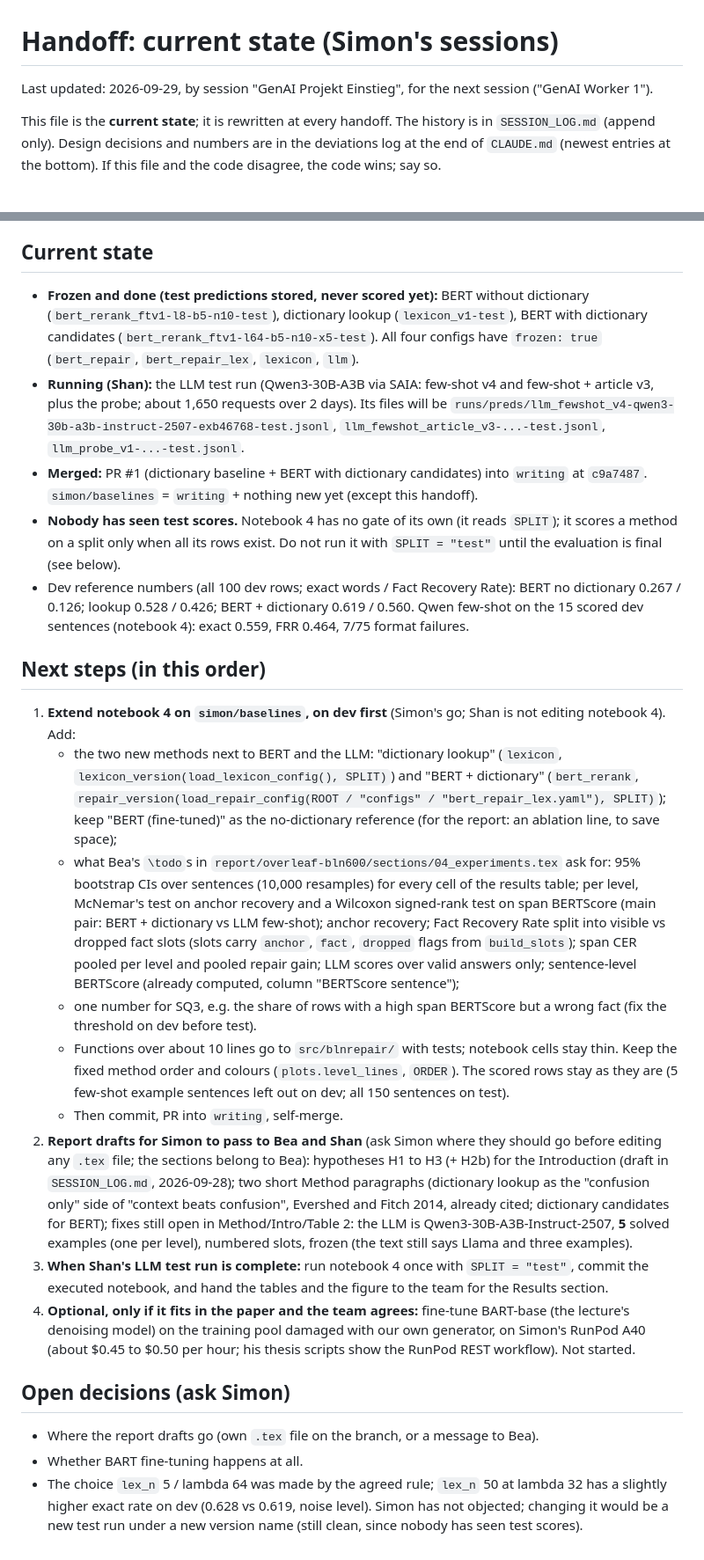
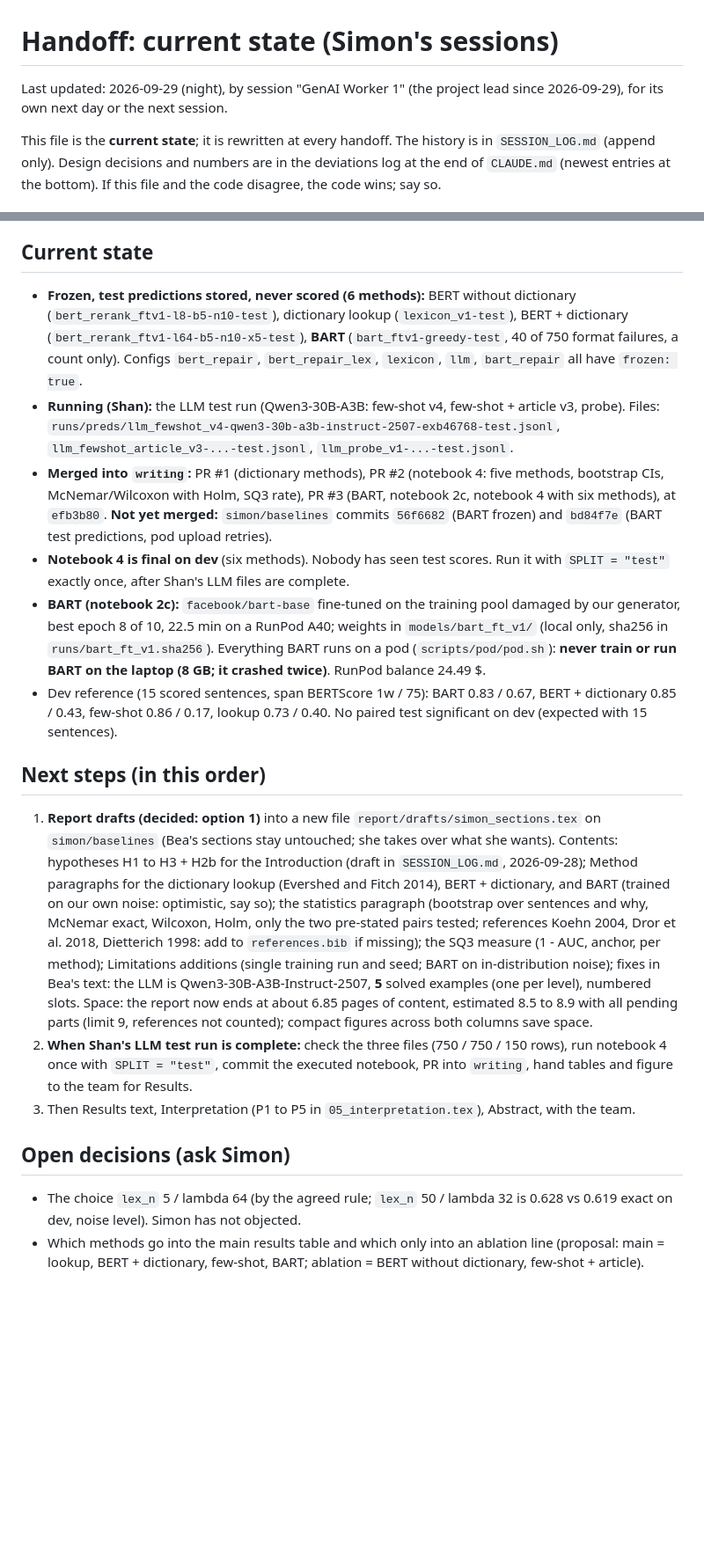
Before and after one commit to tanruoshan/GenAI, a Markdown page: docs/handoff/HANDOFF.md, 2 parts joined by grey strips. Shown at 88% size. GitHub-like rendering; blank space fills up the shorter version.

```diff
--- a/docs/handoff/HANDOFF.md
+++ b/docs/handoff/HANDOFF.md
@@ -1,6 +1,6 @@
 # Handoff: current state (Simon's sessions)
 
-Last updated: 2026-09-29, by session "GenAI Projekt Einstieg", for the next session ("GenAI Worker 1").
+Last updated: 2026-09-29 (night), by session "GenAI Worker 1" (the project lead since 2026-09-29), for its own next day or the next session.
 
 This file is the **current state**; it is rewritten at every handoff. The history is in `SESSION_LOG.md` (append only). Design decisions and numbers are in the deviations log at the end of `CLAUDE.md` (newest entries at the bottom). If this file and the code disagree, the code wins; say so.
 
@@ -34,26 +34,20 @@ This file is the **current state**; it is rewritten at every handoff. The histor
 
 ## Current state
 
-- **Frozen and done (test predictions stored, never scored yet):** BERT without dictionary (`bert_rerank_ftv1-l8-b5-n10-test`), dictionary lookup (`lexicon_v1-test`), BERT with dictionary candidates (`bert_rerank_ftv1-l64-b5-n10-x5-test`). All four configs have `frozen: true` (`bert_repair`, `bert_repair_lex`, `lexicon`, `llm`).
-- **Running (Shan):** the LLM test run (Qwen3-30B-A3B via SAIA: few-shot v4 and few-shot + article v3, plus the probe; about 1,650 requests over 2 days). Its files will be `runs/preds/llm_fewshot_v4-qwen3-30b-a3b-instruct-2507-exb46768-test.jsonl`, `llm_fewshot_article_v3-...-test.jsonl`, `llm_probe_v1-...-test.jsonl`.
-- **Merged:** PR #1 (dictionary baseline + BERT with dictionary candidates) into `writing` at `c9a7487`. `simon/baselines` = `writing` + nothing new yet (except this handoff).
-- **Nobody has seen test scores.** Notebook 4 has no gate of its own (it reads `SPLIT`); it scores a method on a split only when all its rows exist. Do not run it with `SPLIT = "test"` until the evaluation is final (see below).
-- Dev reference numbers (all 100 dev rows; exact words / Fact Recovery Rate): BERT no dictionary 0.267 / 0.126; lookup 0.528 / 0.426; BERT + dictionary 0.619 / 0.560. Qwen few-shot on the 15 scored dev sentences (notebook 4): exact 0.559, FRR 0.464, 7/75 format failures.
+- **Frozen, test predictions stored, never scored (6 methods):** BERT without dictionary (`bert_rerank_ftv1-l8-b5-n10-test`), dictionary lookup (`lexicon_v1-test`), BERT + dictionary (`bert_rerank_ftv1-l64-b5-n10-x5-test`), **BART** (`bart_ftv1-greedy-test`, 40 of 750 format failures, a count only). Configs `bert_repair`, `bert_repair_lex`, `lexicon`, `llm`, `bart_repair` all have `frozen: true`.
+- **Running (Shan):** the LLM test run (Qwen3-30B-A3B: few-shot v4, few-shot + article v3, probe). Files: `runs/preds/llm_fewshot_v4-qwen3-30b-a3b-instruct-2507-exb46768-test.jsonl`, `llm_fewshot_article_v3-...-test.jsonl`, `llm_probe_v1-...-test.jsonl`.
+- **Merged into `writing`:** PR #1 (dictionary methods), PR #2 (notebook 4: five methods, bootstrap CIs, McNemar/Wilcoxon with Holm, SQ3 rate), PR #3 (BART, notebook 2c, notebook 4 with six methods), at `efb3b80`. **Not yet merged:** `simon/baselines` commits `56f6682` (BART frozen) and `bd84f7e` (BART test predictions, pod upload retries).
+- **Notebook 4 is final on dev** (six methods). Nobody has seen test scores. Run it with `SPLIT = "test"` exactly once, after Shan's LLM files are complete.
+- **BART (notebook 2c):** `facebook/bart-base` fine-tuned on the training pool damaged by our generator, best epoch 8 of 10, 22.5 min on a RunPod A40; weights in `models/bart_ft_v1/` (local only, sha256 in `runs/bart_ft_v1.sha256`). Everything BART runs on a pod (`scripts/pod/pod.sh`): **never train or run BART on the laptop (8 GB; it crashed twice)**. RunPod balance 24.49 $.
+- Dev reference (15 scored sentences, span BERTScore 1w / 75): BART 0.83 / 0.67, BERT + dictionary 0.85 / 0.43, few-shot 0.86 / 0.17, lookup 0.73 / 0.40. No paired test significant on dev (expected with 15 sentences).
 
 ## Next steps (in this order)
 
-1. **Extend notebook 4 on `simon/baselines`, on dev first** (Simon's go; Shan is not editing notebook 4). Add:
-   - the two new methods next to BERT and the LLM: "dictionary lookup" (`lexicon`, `lexicon_version(load_lexicon_config(), SPLIT)`) and "BERT + dictionary" (`bert_rerank`, `repair_version(load_repair_config(ROOT / "configs" / "bert_repair_lex.yaml"), SPLIT)`); keep "BERT (fine-tuned)" as the no-dictionary reference (for the report: an ablation line, to save space);
-   - what Bea's `\todo`s in `report/overleaf-bln600/sections/04_experiments.tex` ask for: 95% bootstrap CIs over sentences (10,000 resamples) for every cell of the results table; per level, McNemar's test on anchor recovery and a Wilcoxon signed-rank test on span BERTScore (main pair: BERT + dictionary vs LLM few-shot); anchor recovery; Fact Recovery Rate split into visible vs dropped fact slots (slots carry `anchor`, `fact`, `dropped` flags from `build_slots`); span CER pooled per level and pooled repair gain; LLM scores over valid answers only; sentence-level BERTScore (already computed, column "BERTScore sentence");
-   - one number for SQ3, e.g. the share of rows with a high span BERTScore but a wrong fact (fix the threshold on dev before test).
-   - Functions over about 10 lines go to `src/blnrepair/` with tests; notebook cells stay thin. Keep the fixed method order and colours (`plots.level_lines`, `ORDER`). The scored rows stay as they are (5 few-shot example sentences left out on dev; all 150 sentences on test).
-   - Then commit, PR into `writing`, self-merge.
-2. **Report drafts for Simon to pass to Bea and Shan** (ask Simon where they should go before editing any `.tex` file; the sections belong to Bea): hypotheses H1 to H3 (+ H2b) for the Introduction (draft in `SESSION_LOG.md`, 2026-09-28); two short Method paragraphs (dictionary lookup as the "confusion only" side of "context beats confusion", Evershed and Fitch 2014, already cited; dictionary candidates for BERT); fixes still open in Method/Intro/Table 2: the LLM is Qwen3-30B-A3B-Instruct-2507, **5** solved examples (one per level), numbered slots, frozen (the text still says Llama and three examples).
-3. **When Shan's LLM test run is complete:** run notebook 4 once with `SPLIT = "test"`, commit the executed notebook, and hand the tables and the figure to the team for the Results section.
-4. **Optional, only if it fits in the paper and the team agrees:** fine-tune BART-base (the lecture's denoising model) on the training pool damaged with our own generator, on Simon's RunPod A40 (about $0.45 to $0.50 per hour; his thesis scripts show the RunPod REST workflow). Not started.
+1. **Report drafts (decided: option 1)** into a new file `report/drafts/simon_sections.tex` on `simon/baselines` (Bea's sections stay untouched; she takes over what she wants). Contents: hypotheses H1 to H3 + H2b for the Introduction (draft in `SESSION_LOG.md`, 2026-09-28); Method paragraphs for the dictionary lookup (Evershed and Fitch 2014), BERT + dictionary, and BART (trained on our own noise: optimistic, say so); the statistics paragraph (bootstrap over sentences and why, McNemar exact, Wilcoxon, Holm, only the two pre-stated pairs tested; references Koehn 2004, Dror et al. 2018, Dietterich 1998: add to `references.bib` if missing); the SQ3 measure (1 - AUC, anchor, per method); Limitations additions (single training run and seed; BART on in-distribution noise); fixes in Bea's text: the LLM is Qwen3-30B-A3B-Instruct-2507, **5** solved examples (one per level), numbered slots. Space: the report now ends at about 6.85 pages of content, estimated 8.5 to 8.9 with all pending parts (limit 9, references not counted); compact figures across both columns save space.
+2. **When Shan's LLM test run is complete:** check the three files (750 / 750 / 150 rows), run notebook 4 once with `SPLIT = "test"`, commit the executed notebook, PR into `writing`, hand tables and figure to the team for Results.
+3. Then Results text, Interpretation (P1 to P5 in `05_interpretation.tex`), Abstract, with the team.
 
 ## Open decisions (ask Simon)
 
-- Where the report drafts go (own `.tex` file on the branch, or a message to Bea).
-- Whether BART fine-tuning happens at all.
-- The choice `lex_n` 5 / lambda 64 was made by the agreed rule; `lex_n` 50 at lambda 32 has a slightly higher exact rate on dev (0.628 vs 0.619, noise level). Simon has not objected; changing it would be a new test run under a new version name (still clean, since nobody has seen test scores).
+- The choice `lex_n` 5 / lambda 64 (by the agreed rule; `lex_n` 50 / lambda 32 is 0.628 vs 0.619 exact on dev, noise level). Simon has not objected.
+- Which methods go into the main results table and which only into an ablation line (proposal: main = lookup, BERT + dictionary, few-shot, BART; ablation = BERT without dictionary, few-shot + article).
```
Also changed, not shown: docs/handoff/SESSION_LOG.md (+18 -0 lines).
